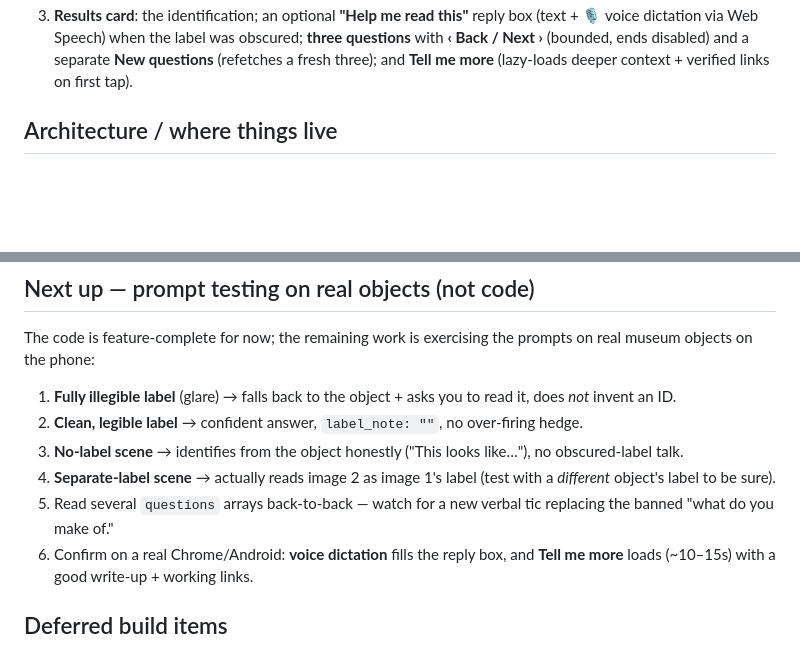
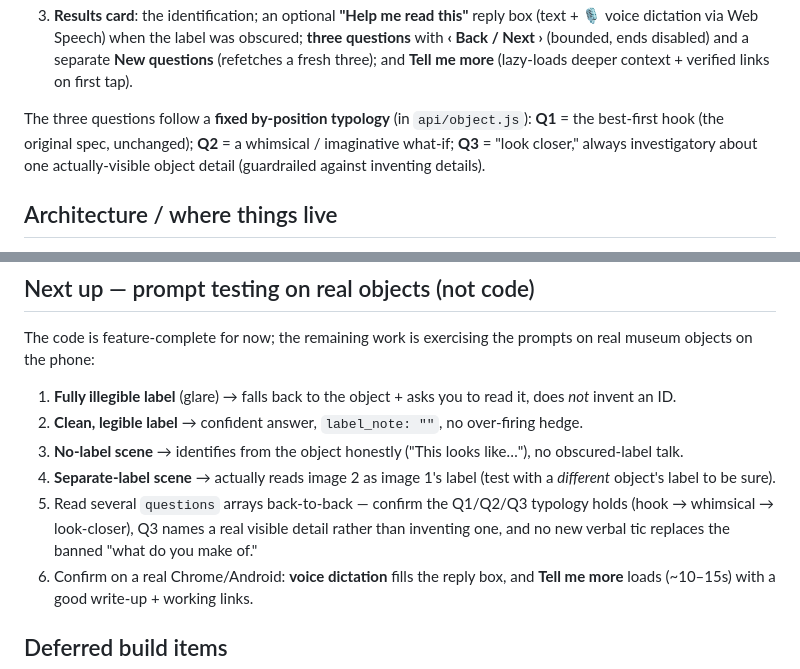
Before and after one commit to jeseyfried/museum-companion, a Markdown page: STATUS.md, 2 parts joined by grey strips. Drawn GitHub-style; blank space fills up the shorter version.

Commit message:
Update STATUS.md for question typology and cite fix
Document the fixed Q1/Q2/Q3 question typology (hook / whimsical /
look-closer) in the flow section and the on-object test checklist,
and bump the resume-note date. No code change.

Co-Authored-By: Claude Opus 4.8 <noreply@anthropic.com>

```diff
--- a/STATUS.md
+++ b/STATUS.md
@@ -21,6 +21,11 @@ This note is the fast way back in — skim it, then open the files it points to.
    **three questions** with **‹ Back / Next ›** (bounded, ends disabled) and a
    separate **New questions** (refetches a fresh three); and **Tell me more**
    (lazy-loads deeper context + verified links on first tap).
+
+The three questions follow a **fixed by-position typology** (in `api/object.js`):
+**Q1** = the best-first hook (the original spec, unchanged); **Q2** = a whimsical /
+imaginative what-if; **Q3** = "look closer," always investigatory about one
+actually-visible object detail (guardrailed against inventing details).
 
 ## Architecture / where things live
 
@@ -89,8 +94,9 @@ real museum objects on the phone:
    obscured-label talk.
 4. **Separate-label scene** → actually reads image 2 as image 1's label (test with a
    *different* object's label to be sure).
-5. Read several `questions` arrays back-to-back — watch for a new verbal tic replacing
-   the banned "what do you make of."
+5. Read several `questions` arrays back-to-back — confirm the Q1/Q2/Q3 typology holds
+   (hook → whimsical → look-closer), Q3 names a real visible detail rather than
+   inventing one, and no new verbal tic replaces the banned "what do you make of."
 6. Confirm on a real Chrome/Android: **voice dictation** fills the reply box, and
    **Tell me more** loads (~10–15s) with a good write-up + working links.
 
```
Also changed, not shown: other parts of STATUS.md (+1 -1 lines).
